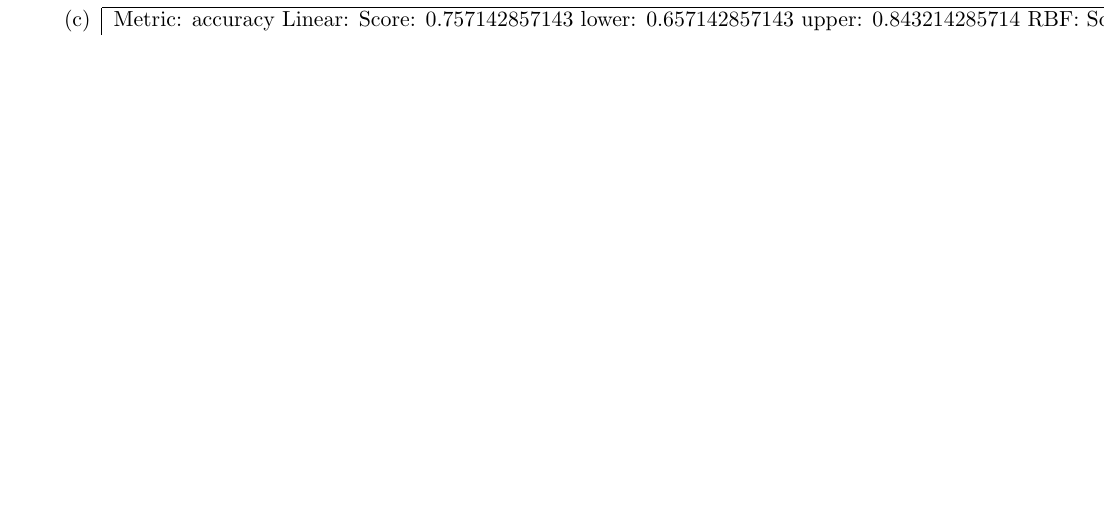
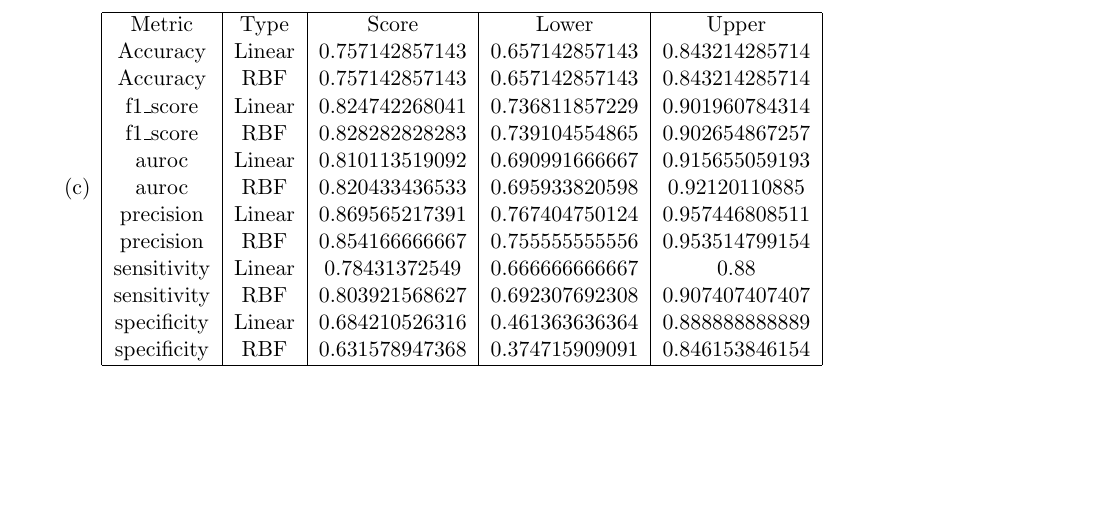
Before and after one commit to varshakishore/MLProject6, a LaTeX document (writeup.tex): part of the page before the commit and part of page 2 of 2 after it, cut at the place of the change, the shorter picture padded with empty space. Compiled offline with pdfLaTeX.

Commit message:
formatted table

```diff
--- a/writeup.tex
+++ b/writeup.tex
@@ -76,8 +76,18 @@ Specificity & 0.735897435897 & 0.01 & 100.0 \\
 \item TODO: Explain choose
 \item Code complete!
 \item
-\begin{tabular}{| l | c | c | c |}
+\begin{tabular}{| c | c | c | c | c |}
 \hline
-Metric: accuracy
-Linear: Score: 0.757142857143 lower: 0.657142857143 upper: 0.843214285714
-RBF: Score: 0.757142857143 lower: 0.657142857143 upper: 0.843214285714
+Metric & Type &Score & Lower & Upper \\
+Accuracy & Linear & $0.757142857143$ & $0.657142857143$ & $0.843214285714$ \\
+Accuracy & RBF & $0.757142857143$ & $0.657142857143$ & $0.843214285714$ \\
+f1\_score & Linear & $0.824742268041$ & $0.736811857229$ & $0.901960784314$ \\
+f1\_score & RBF & $0.828282828283$ & $0.739104554865$ & $0.902654867257$ \\
+auroc & Linear & $0.810113519092$ & $0.690991666667$ & $0.915655059193$ \\
+auroc & RBF & $0.820433436533$ & $0.695933820598$ & $0.92120110885$ \\
+precision & Linear & $0.869565217391$ & $0.767404750124$ & $0.957446808511$ \\
+precision & RBF & $0.854166666667$ & $0.755555555556$ & $0.953514799154$ \\
+sensitivity & Linear & $0.78431372549$ & $0.666666666667$ & $0.88$ \\
+sensitivity & RBF & $0.803921568627$ & $0.692307692308$ & $0.907407407407$ \\
+specificity & Linear & $0.684210526316$ & $0.461363636364$ & $0.888888888889$ \\
+specificity & RBF & $0.631578947368$ & $0.374715909091$ & $0.846153846154$ \\
@@ -99,5 +94,5 @@ RBF: Score: 0.631578947368 lower: 0.374715909091 upper: 0.846153846154
 \hline
-\end{tabular}
+\end{tabular} \\
 \end{enumerate}
 \end{enumerate}
 
```
Also changed, not shown: writeup.tex (15 more changed lines).
